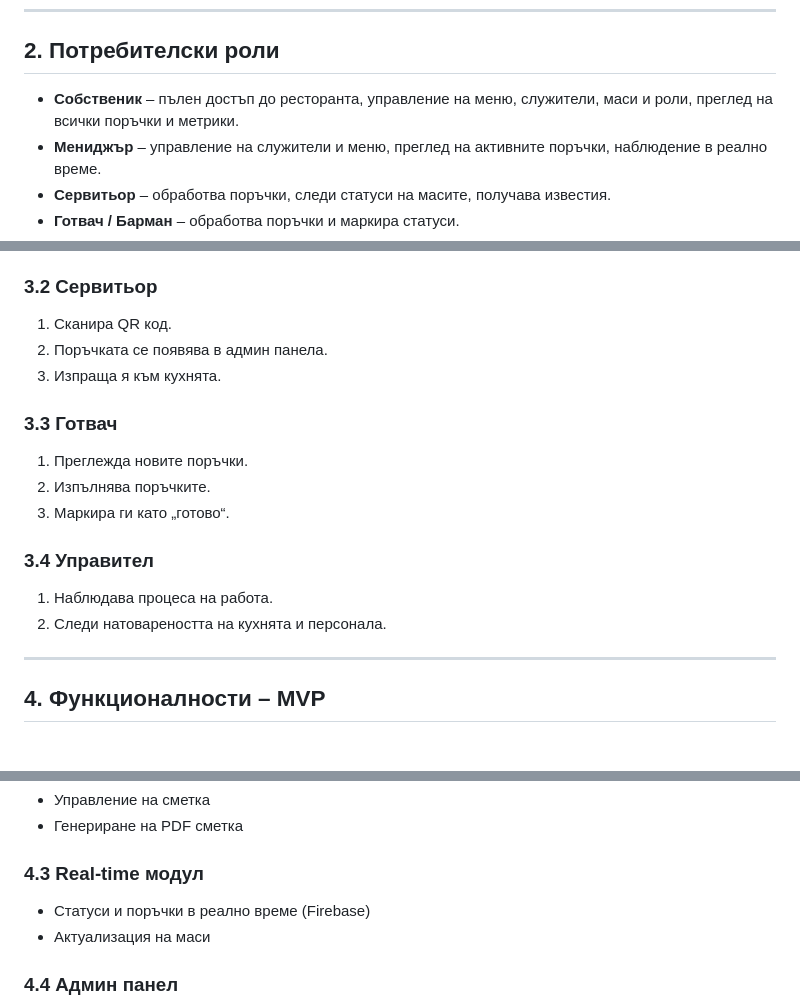
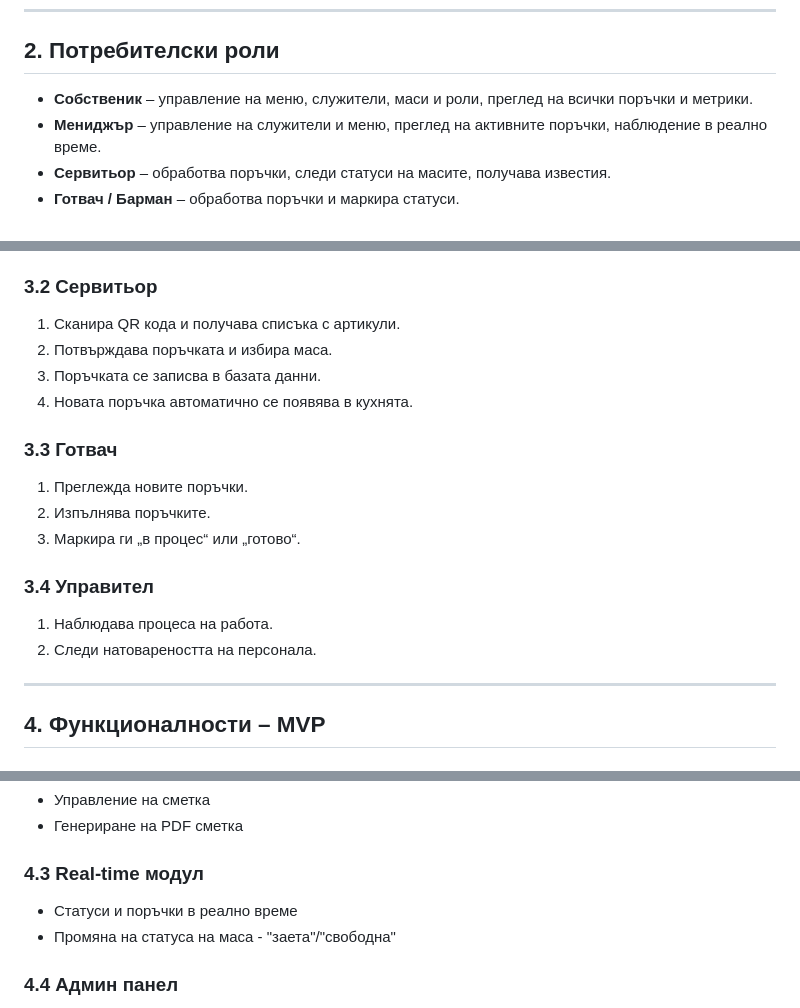
Before and after one commit to GabrielaPetrovva/RestaurantSoftware, a Markdown page: README.md, 3 parts joined by grey strips. Rendered like a GitHub page.

```diff
--- a/README.md
+++ b/README.md
@@ -12,7 +12,7 @@
 ---
 
 ## 2. Потребителски роли
-- **Собственик** – пълен достъп до ресторанта, управление на меню, служители, маси и роли, преглед на всички поръчки и метрики.
+- **Собственик** – управление на меню, служители, маси и роли, преглед на всички поръчки и метрики.
 - **Мениджър** – управление на служители и меню, преглед на активните поръчки, наблюдение в реално време.
 - **Сервитьор** – обработва поръчки, следи статуси на масите, получава известия.
 - **Готвач / Барман** – обработва поръчки и маркира статуси.
@@ -29,18 +29,19 @@
 4. Показва го на сервитьор.
 
 ### 3.2 Сервитьор
-1. Сканира QR код.
-2. Поръчката се появява в админ панела.
-3. Изпраща я към кухнята.
+1. Сканира QR кода и получава списъка с артикули.
+2. Потвърждава поръчката и избира маса.
+3. Поръчката се записва в базата данни.
+4. Новата поръчка автоматично се появява в кухнята.
 
 ### 3.3 Готвач
 1. Преглежда новите поръчки.
 2. Изпълнява поръчките.
-3. Маркира ги като „готово“.
+3. Маркира ги „в процес“ или „готово“.
 
 ### 3.4 Управител
 1. Наблюдава процеса на работа.
-2. Следи натовареността на кухнята и персонала.
+2. Следи натовареността на персонала.
 
 ---
 
@@ -55,8 +56,8 @@
 - Генериране на PDF сметка
 
 ### 4.3 Real-time модул
-- Статуси и поръчки в реално време (Firebase)
-- Актуализация на маси
+- Статуси и поръчки в реално време
+- Промяна на статуса на маса - "заета"/"свободна"
 
 ### 4.4 Админ панел
 - Роли и достъпи
```
Also changed, not shown: other parts of README.md (+1 -1 lines).
